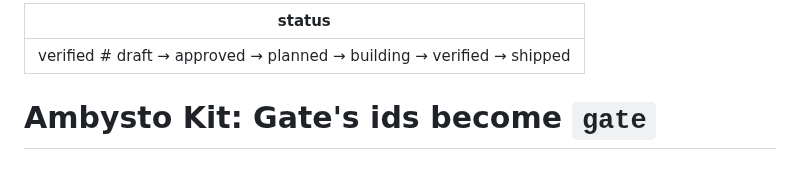
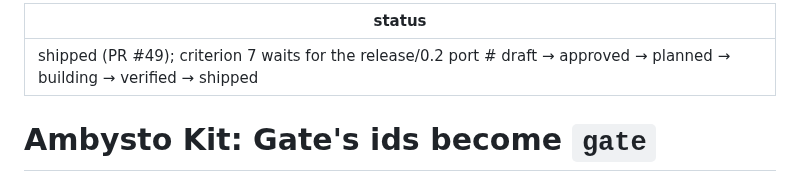
Before and after one commit to ambysto/ambysto-kit, a Markdown page: intent/2026-10-15-kit-gate-ids.md, the part around the change. Rendered like a GitHub page.

Commit message:
APS-20 intent shipped (APS-20)
Co-Authored-By: Claude Opus 5.5 <noreply@anthropic.com>

```diff
--- a/intent/2026-10-15-kit-gate-ids.md
+++ b/intent/2026-10-15-kit-gate-ids.md
@@ -1,5 +1,5 @@
 ---
-status: verified   # draft → approved → planned → building → verified → shipped
+status: shipped (PR #49); criterion 7 waits for the release/0.2 port   # draft → approved → planned → building → verified → shipped
 ---
 # Ambysto Kit: Gate's ids become `gate`
 
```
